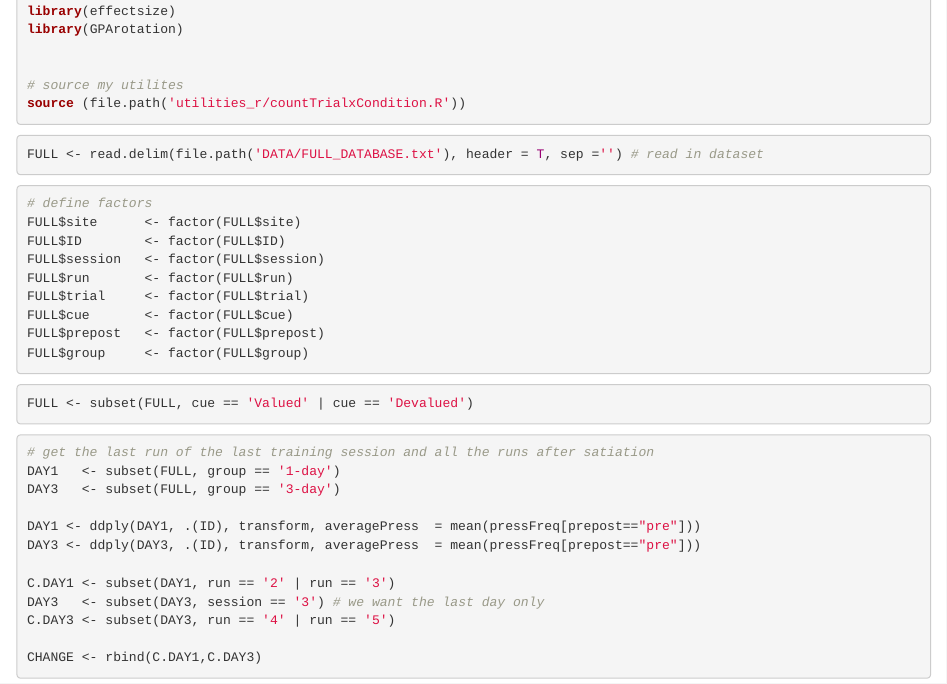
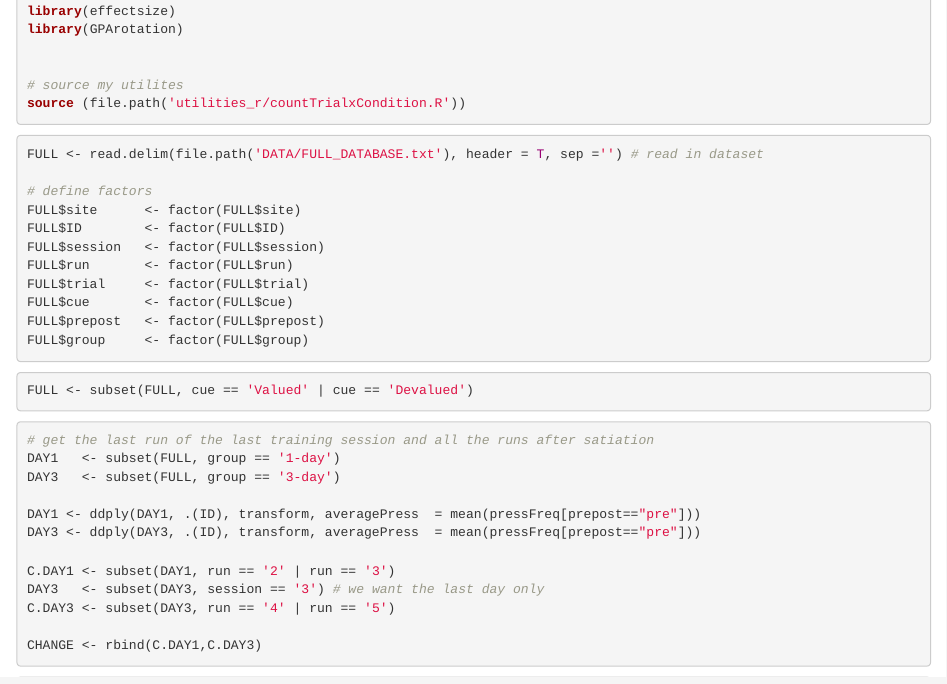
Before and after one commit to 2020201079/brsm-project, an R Markdown document (test.Rmd): the page in a window 1100 px wide, from 450 px down. Rendered offline with R 4.5, knitr and Pandoc, with nearby package versions; the code chunks are not run, so their results and figures are left out.

````diff
--- a/test.Rmd
+++ b/test.Rmd
@@ -1,6 +1,8 @@
 ---
 title: "R Notebook"
 output: html_notebook
+editor_options:
+  chunk_output_type: inline
 ---
 
 ```{r}
@@ -37,8 +39,7 @@
 
 ```{r}
 FULL <- read.delim(file.path('DATA/FULL_DATABASE.txt'), header = T, sep ='') # read in dataset
-```
-```{r}
+
 # define factors
 FULL$site      <- factor(FULL$site)
 FULL$ID        <- factor(FULL$ID)
````
Also changed, not shown: test.nb.html, 1 other file.
